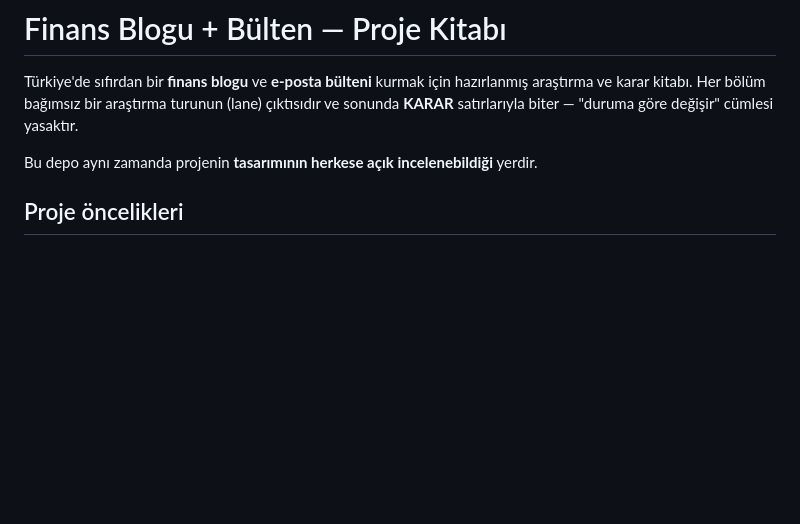
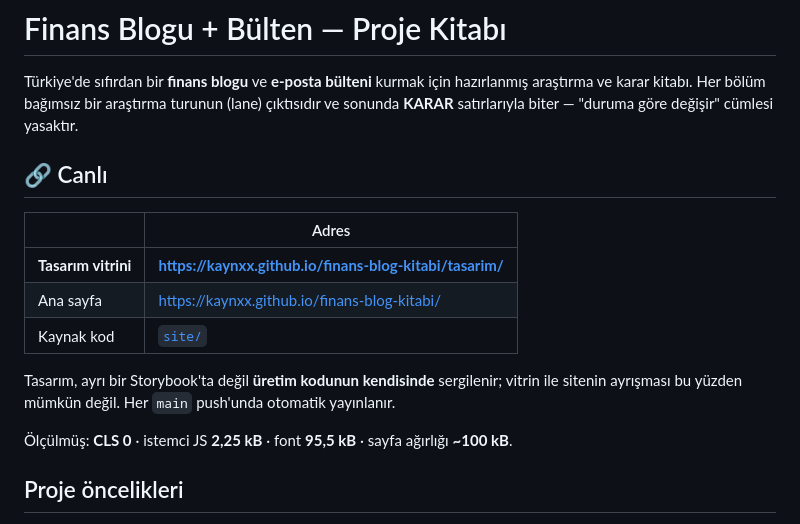
Before and after one commit to Kaynxx/finans-blog-kitabi, a Markdown page: README.md, the part around the change. Rendered like a GitHub page; blank space fills up the shorter version.

Commit message:
Canli tasarim vitrinini belgele

```diff
--- a/README.md
+++ b/README.md
@@ -4,7 +4,18 @@ Türkiye'de sıfırdan bir **finans blogu** ve **e-posta bülteni** kurmak için
 araştırma ve karar kitabı. Her bölüm bağımsız bir araştırma turunun (lane) çıktısıdır ve
 sonunda **KARAR** satırlarıyla biter — "duruma göre değişir" cümlesi yasaktır.
 
-Bu depo aynı zamanda projenin **tasarımının herkese açık incelenebildiği** yerdir.
+## 🔗 Canlı
+
+| | Adres |
+|---|---|
+| **Tasarım vitrini** | **https://kaynxx.github.io/finans-blog-kitabi/tasarim/** |
+| Ana sayfa | https://kaynxx.github.io/finans-blog-kitabi/ |
+| Kaynak kod | [`site/`](site/) |
+
+Tasarım, ayrı bir Storybook'ta değil **üretim kodunun kendisinde** sergilenir; vitrin ile
+sitenin ayrışması bu yüzden mümkün değil. Her `main` push'unda otomatik yayınlanır.
+
+Ölçülmüş: **CLS 0** · istemci JS **2,25 kB** · font **95,5 kB** · sayfa ağırlığı **~100 kB**.
 
 ## Proje öncelikleri
 
```
Also changed, not shown: site/README.md (+2 -0 lines).
